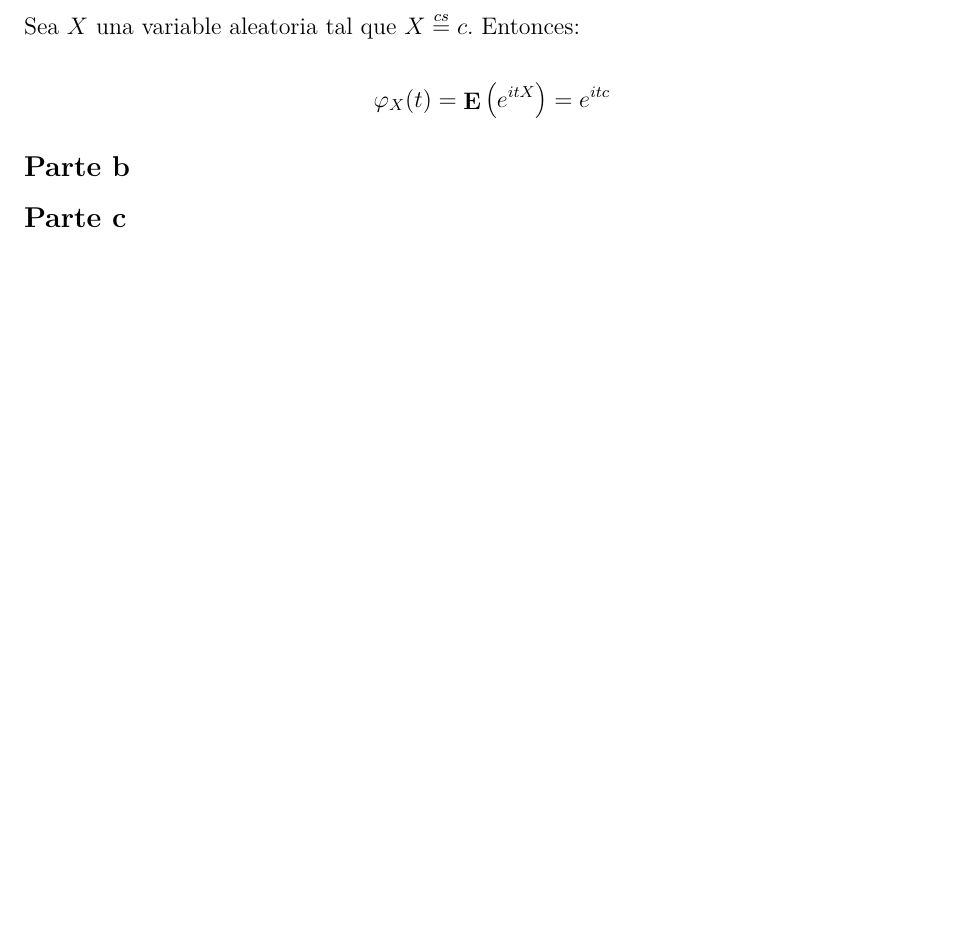
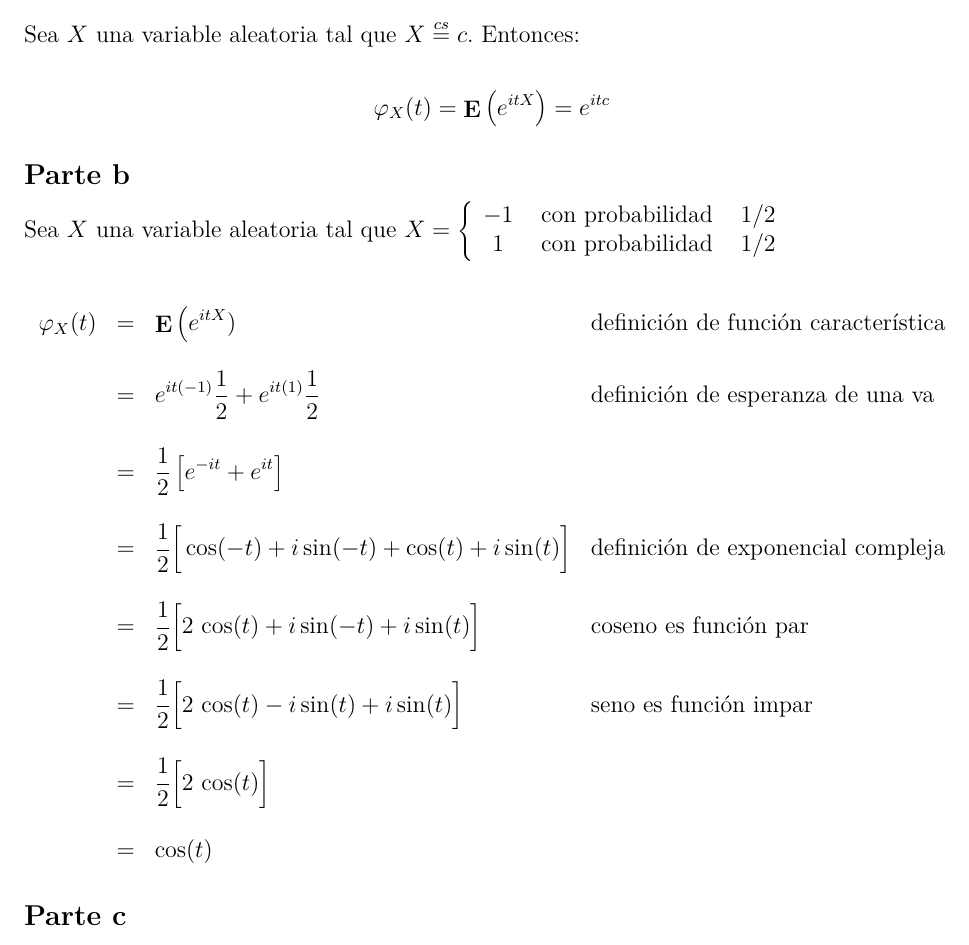
Before and after one commit to daczarne/prob2, an R Markdown document (practico4_sol.Rmd): part of page 6 of 6, cut so that both start at the same text, the shorter picture padded with empty space. Rendered offline with R 4.5, knitr and Pandoc, then LaTeX, with nearby package versions.

Commit message:
ej 5 parte b

```diff
--- a/practico4_sol.Rmd
+++ b/practico4_sol.Rmd
@@ -169,6 +169,19 @@ $$\varphi_X(t) = \E \big( e^{itX} \big) = e^{itc}$$
 
 ## Parte b
 
+Sea $X$ una variable aleatoria tal que $X = \left\{ \begin{array}{c c c} -1 & \text{ con probabilidad } & 1/2 \\ 1 & \text{ con probabilidad } & 1/2 \end{array} \right.$
+
+$$\begin{array}{ r c l l}
+\varphi_X(t) & = & \E \big( e^{itX}) & \text{definición de función característica} \\ \\
+             & = & e^{it(-1)} \frac{1}{2} + e^{it(1)} \frac{1}{2} & \text{definición de esperanza de una va} \\ \\
+             & = & \frac{1}{2} \left[ e^{-it} + e^{it} \right] \\ \\
+             & = & \frac{1}{2} \Big[ \cos(-t) + i \sin(-t) + \cos(t) + i \sin(t) \Big] & \text{definición de exponencial compleja} \\ \\
+             & = & \frac{1}{2} \Big[ 2 \, \cos(t) + i \sin(-t) + i \sin(t) \Big] & \text{coseno es función par} \\ \\
+             & = & \frac{1}{2} \Big[ 2 \, \cos(t) - i \sin(t) + i \sin(t) \Big] & \text{seno es función impar} \\ \\
+             & = & \frac{1}{2} \Big[ 2 \, \cos(t) \Big] \\ \\
+             & = & \cos(t)
+\end{array}$$
+
 ## Parte c
 
 ## Parte d
```
